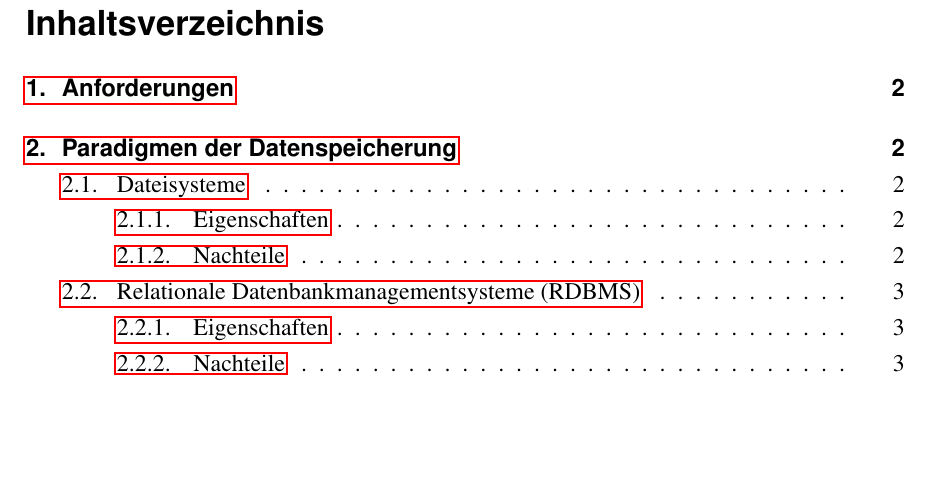
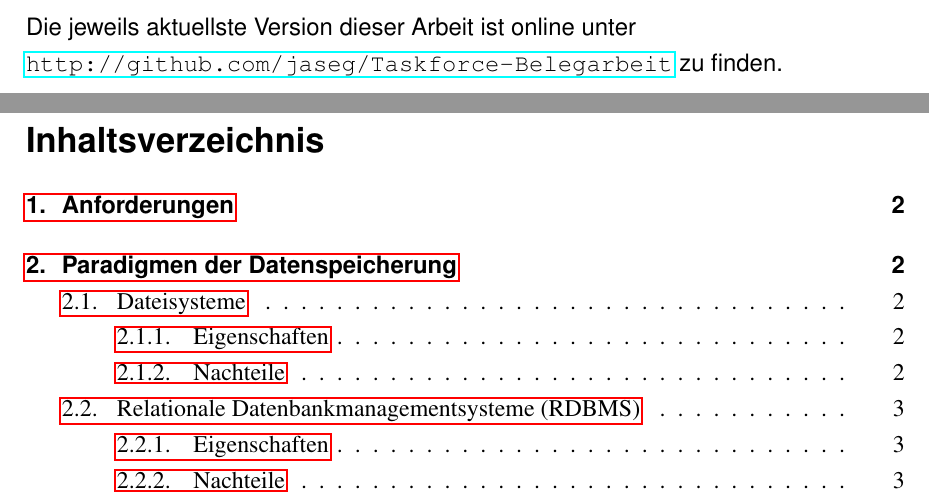
Before and after one commit to jaseg/Taskforce-Belegarbeit, a LaTeX document (belegarbeit.tex): part of page 2 of 14 before the commit and two parts of pages 1 and 2 of 14 after it, the two joined at a grey line, cut at the place of the change, the shorter picture padded with empty space. The pictures show the PDF file belegarbeit.pdf that the author committed with the source.

Commit message:
Online link added.

```diff
--- a/belegarbeit.tex
+++ b/belegarbeit.tex
@@ -82,6 +82,10 @@
 
 \flushleft{\textsf{Bearbeitungszeitraum: 13 Monate}\linebreak
 \textsf{Abgabetermin: 25. Oktober 2010}}
+
+\vspace*{3cm}
+\textsf{Die jeweils aktuellste Version dieser Arbeit ist online unter
+\url{http://github.com/jaseg/Taskforce-Belegarbeit} zu finden.}
 
 \thispagestyle{empty}
 \newpage
```
Also changed, not shown: belegarbeit.pdf.
